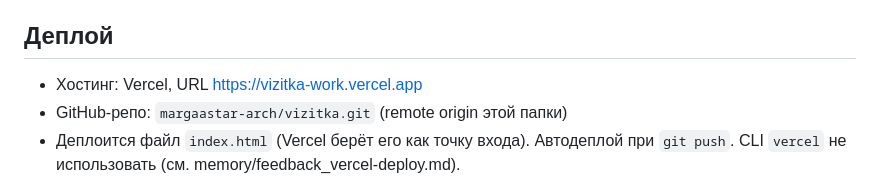
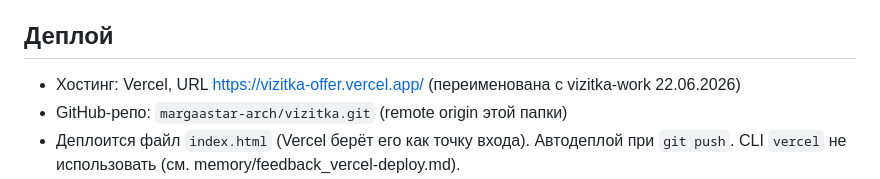
Before and after one commit to margaastar-arch/vizitka, a Markdown page: project.md, the part around the change. GitHub-like rendering.

Commit message:
[agent] docs: URL переименован на vizitka-offer
Co-Authored-By: Claude Opus 4.8 <noreply@anthropic.com>

```diff
--- a/project.md
+++ b/project.md
@@ -13,7 +13,7 @@
 
 ## Деплой
 
-- Хостинг: Vercel, URL https://vizitka-work.vercel.app
+- Хостинг: Vercel, URL https://vizitka-offer.vercel.app/ (переименована с vizitka-work 22.06.2026)
 - GitHub-репо: `margaastar-arch/vizitka.git` (remote origin этой папки)
 - Деплоится файл `index.html` (Vercel берёт его как точку входа). Автодеплой при `git push`. CLI `vercel` не использовать (см. memory/feedback_vercel-deploy.md).
 - Фото: `photo.jpg` (сжато до ~27 КБ).
```
